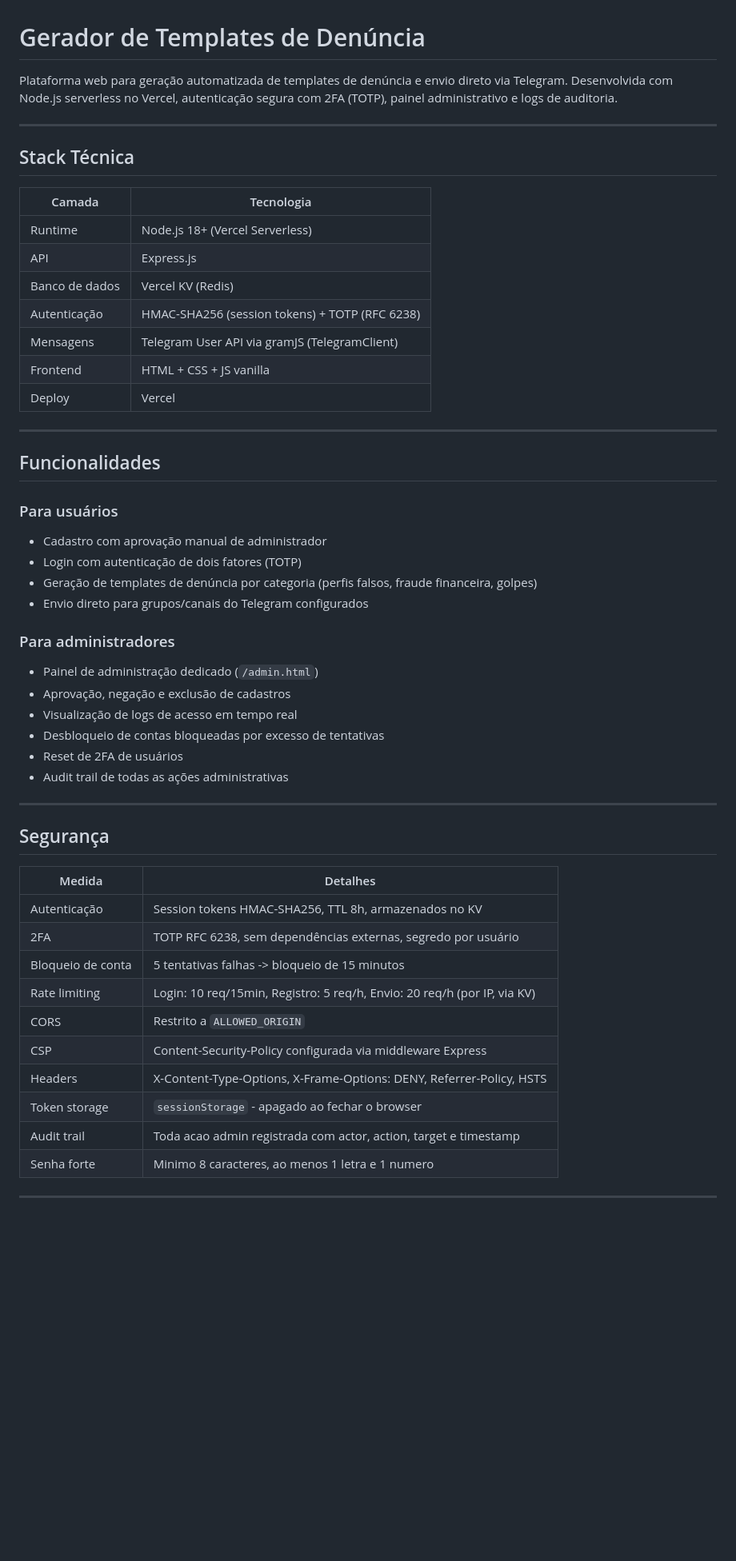
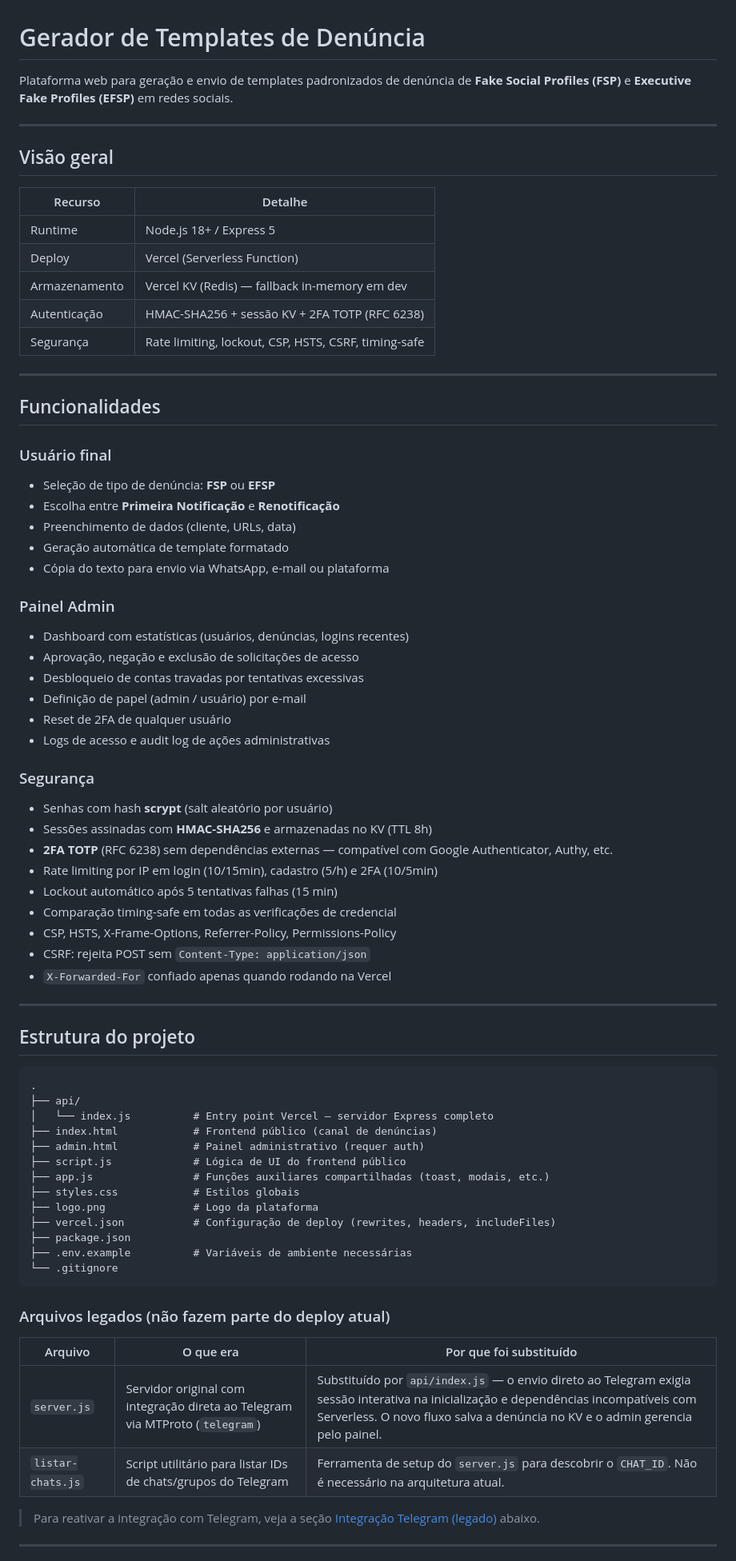
Before and after one commit to LEBS2/Gerador-Templates, a Markdown page: README.md, the part around one of its changes. Shown at 80% size. Drawn GitHub-style; blank space fills up the shorter version.

Commit message:
docs: README completo com API, deploy, legado Telegram e segurança

````diff
--- a/README.md
+++ b/README.md
@@ -1,55 +1,77 @@
 # Gerador de Templates de Denúncia
 
-Plataforma web para geração automatizada de templates de denúncia e envio direto via Telegram. Desenvolvida com Node.js serverless no Vercel, autenticação segura com 2FA (TOTP), painel administrativo e logs de auditoria.
+Plataforma web para geração e envio de templates padronizados de denúncia de **Fake Social Profiles (FSP)** e **Executive Fake Profiles (EFSP)** em redes sociais.
 
 ---
 
-## Stack Técnica
+## Visão geral
 
-| Camada | Tecnologia |
+| Recurso | Detalhe |
 |---|---|
-| Runtime | Node.js 18+ (Vercel Serverless) |
-| API | Express.js |
-| Banco de dados | Vercel KV (Redis) |
-| Autenticação | HMAC-SHA256 (session tokens) + TOTP (RFC 6238) |
-| Mensagens | Telegram User API via gramJS (TelegramClient) |
-| Frontend | HTML + CSS + JS vanilla |
-| Deploy | Vercel |
+| Runtime | Node.js 18+ / Express 5 |
+| Deploy | Vercel (Serverless Function) |
+| Armazenamento | Vercel KV (Redis) — fallback in-memory em dev |
+| Autenticação | HMAC-SHA256 + sessão KV + 2FA TOTP (RFC 6238) |
+| Segurança | Rate limiting, lockout, CSP, HSTS, CSRF, timing-safe |
 
 ---
 
 ## Funcionalidades
 
-### Para usuários
-- Cadastro com aprovação manual de administrador
-- Login com autenticação de dois fatores (TOTP)
-- Geração de templates de denúncia por categoria (perfis falsos, fraude financeira, golpes)
-- Envio direto para grupos/canais do Telegram configurados
+### Usuário final
+- Seleção de tipo de denúncia: **FSP** ou **EFSP**
+- Escolha entre **Primeira Notificação** e **Renotificação**
+- Preenchimento de dados (cliente, URLs, data)
+- Geração automática de template formatado
+- Cópia do texto para envio via WhatsApp, e-mail ou plataforma
 
-### Para administradores
-- Painel de administração dedicado (`/admin.html`)
-- Aprovação, negação e exclusão de cadastros
-- Visualização de logs de acesso em tempo real
-- Desbloqueio de contas bloqueadas por excesso de tentativas
-- Reset de 2FA de usuários
-- Audit trail de todas as ações administrativas
+### Painel Admin
+- Dashboard com estatísticas (usuários, denúncias, logins recentes)
+- Aprovação, negação e exclusão de solicitações de acesso
+- Desbloqueio de contas travadas por tentativas excessivas
+- Definição de papel (admin / usuário) por e-mail
+- Reset de 2FA de qualquer usuário
+- Logs de acesso e audit log de ações administrativas
+
+### Segurança
+- Senhas com hash **scrypt** (salt aleatório por usuário)
+- Sessões assinadas com **HMAC-SHA256** e armazenadas no KV (TTL 8h)
+- **2FA TOTP** (RFC 6238) sem dependências externas — compatível com Google Authenticator, Authy, etc.
+- Rate limiting por IP em login (10/15min), cadastro (5/h) e 2FA (10/5min)
+- Lockout automático após 5 tentativas falhas (15 min)
+- Comparação timing-safe em todas as verificações de credencial
+- CSP, HSTS, X-Frame-Options, Referrer-Policy, Permissions-Policy
+- CSRF: rejeita POST sem `Content-Type: application/json`
+- `X-Forwarded-For` confiado apenas quando rodando na Vercel
 
 ---
 
-## Segurança
+## Estrutura do projeto
 
-| Medida | Detalhes |
-|---|---|
-| Autenticação | Session tokens HMAC-SHA256, TTL 8h, armazenados no KV |
-| 2FA | TOTP RFC 6238, sem dependências externas, segredo por usuário |
-| Bloqueio de conta | 5 tentativas falhas -> bloqueio de 15 minutos |
-| Rate limiting | Login: 10 req/15min, Registro: 5 req/h, Envio: 20 req/h (por IP, via KV) |
-| CORS | Restrito a `ALLOWED_ORIGIN` |
-| CSP | Content-Security-Policy configurada via middleware Express |
-| Headers | X-Content-Type-Options, X-Frame-Options: DENY, Referrer-Policy, HSTS |
-| Token storage | `sessionStorage` - apagado ao fechar o browser |
-| Audit trail | Toda acao admin registrada com actor, action, target e timestamp |
-| Senha forte | Minimo 8 caracteres, ao menos 1 letra e 1 numero |
+```
+.
+├── api/
+│   └── index.js          # Entry point Vercel — servidor Express completo
+├── index.html            # Frontend público (canal de denúncias)
+├── admin.html            # Painel administrativo (requer auth)
+├── script.js             # Lógica de UI do frontend público
+├── app.js                # Funções auxiliares compartilhadas (toast, modais, etc.)
+├── styles.css            # Estilos globais
+├── logo.png              # Logo da plataforma
+├── vercel.json           # Configuração de deploy (rewrites, headers, includeFiles)
+├── package.json
+├── .env.example          # Variáveis de ambiente necessárias
+└── .gitignore
+```
+
+### Arquivos legados (não fazem parte do deploy atual)
+
+| Arquivo | O que era | Por que foi substituído |
+|---|---|---|
+| `server.js` | Servidor original com integração direta ao Telegram via MTProto (`telegram`) | Substituído por `api/index.js` — o envio direto ao Telegram exigia sessão interativa na inicialização e dependências incompatíveis com Serverless. O novo fluxo salva a denúncia no KV e o admin gerencia pelo painel. |
+| `listar-chats.js` | Script utilitário para listar IDs de chats/grupos do Telegram | Ferramenta de setup do `server.js` para descobrir o `CHAT_ID`. Não é necessário na arquitetura atual. |
+
+> Para reativar a integração com Telegram, veja a seção [Integração Telegram (legado)](#integração-telegram-legado) abaixo.
 
 ---
 
````
Also changed, not shown: other parts of README.md (+210 -113 lines).
